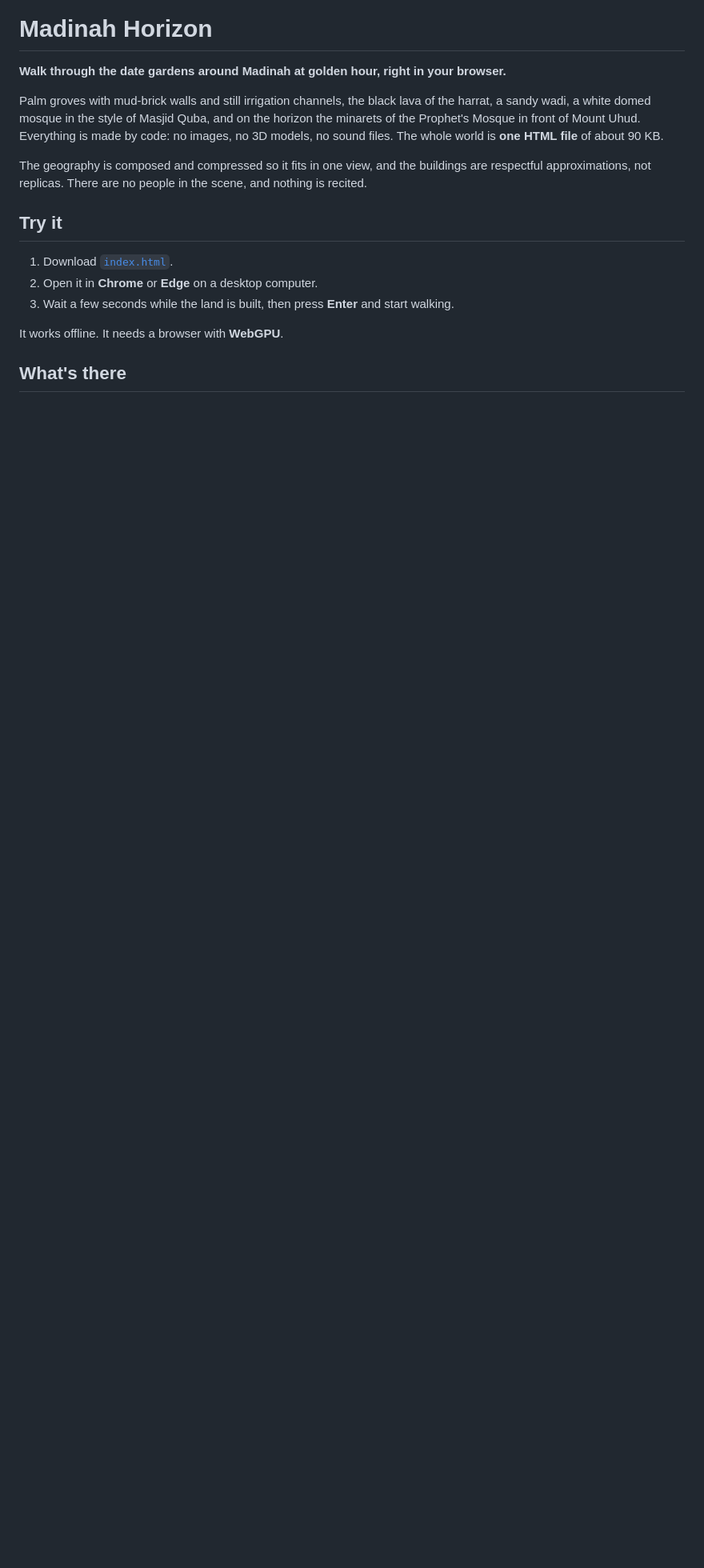
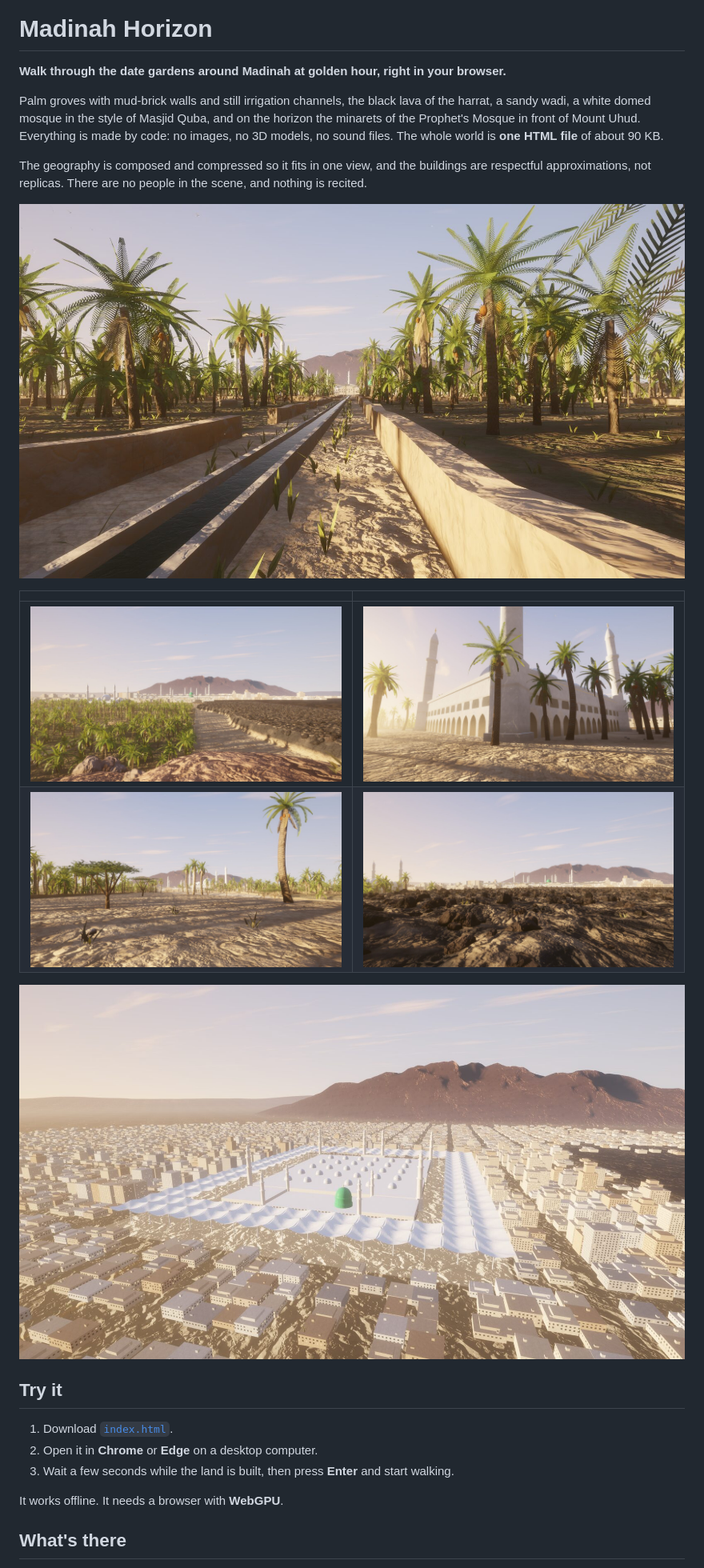
Before and after one commit to moeymakes/madinah-horizon, a Markdown page: README.md, the part around the change. Shown at 80% size. Drawn GitHub-style; pictures changed too: .github/screenshots/hilltop-view.jpg (added), .github/screenshots/lane-to-the-masjid.jpg (added), .github/screenshots/lava-field.jpg (added); blank space fills up the shorter version.

Commit message:
Iteration 09: low dust haze, calm far terrain, matte basalt, umbrella rhythm, roof seams, softer frond shadows, README screenshots
Co-Authored-By: Claude Opus 5.5 <noreply@anthropic.com>

```diff
--- a/README.md
+++ b/README.md
@@ -9,6 +9,15 @@ front of Mount Uhud. Everything is made by code: no images, no 3D models, no sou
 
 The geography is composed and compressed so it fits in one view, and the buildings are respectful
 approximations, not replicas. There are no people in the scene, and nothing is recited.
+
+![A lane between walled date gardens, an irrigation channel leading north toward the Prophet's Mosque](.github/screenshots/lane-to-the-masjid.jpg)
+
+| | |
+|---|---|
+| ![From the granite hill: the grove, the lava edge, the city, the Green Dome and Uhud](.github/screenshots/hilltop-view.jpg) | ![A white mosque with arcades and four minarets among palms](.github/screenshots/white-mosque.jpg) |
+| ![A sandy wadi with acacias and palms](.github/screenshots/wadi.jpg) | ![The black basalt of the harrat](.github/screenshots/lava-field.jpg) |
+
+![Over the city toward the Prophet's Mosque and Mount Uhud](.github/screenshots/over-the-city.jpg)
 
 ## Try it
 
```
Also changed, not shown: NOTES.md (+5 -5 lines), 3 other files.
